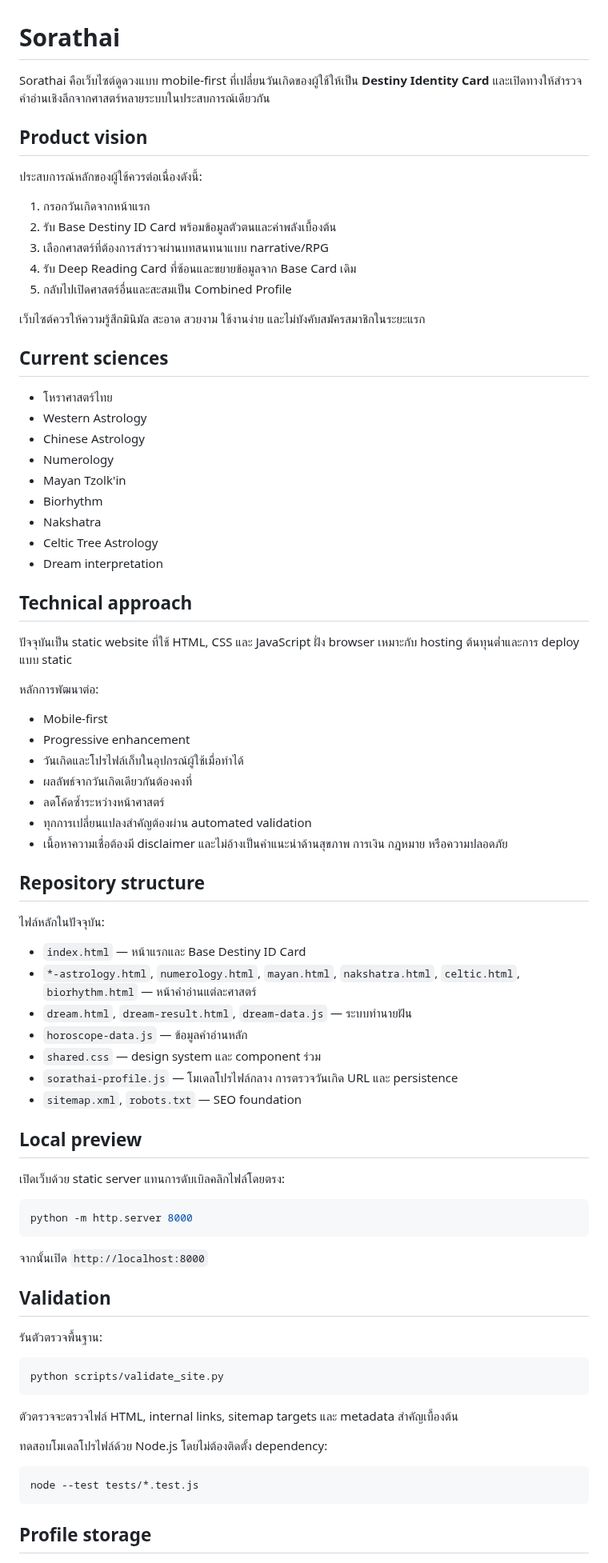
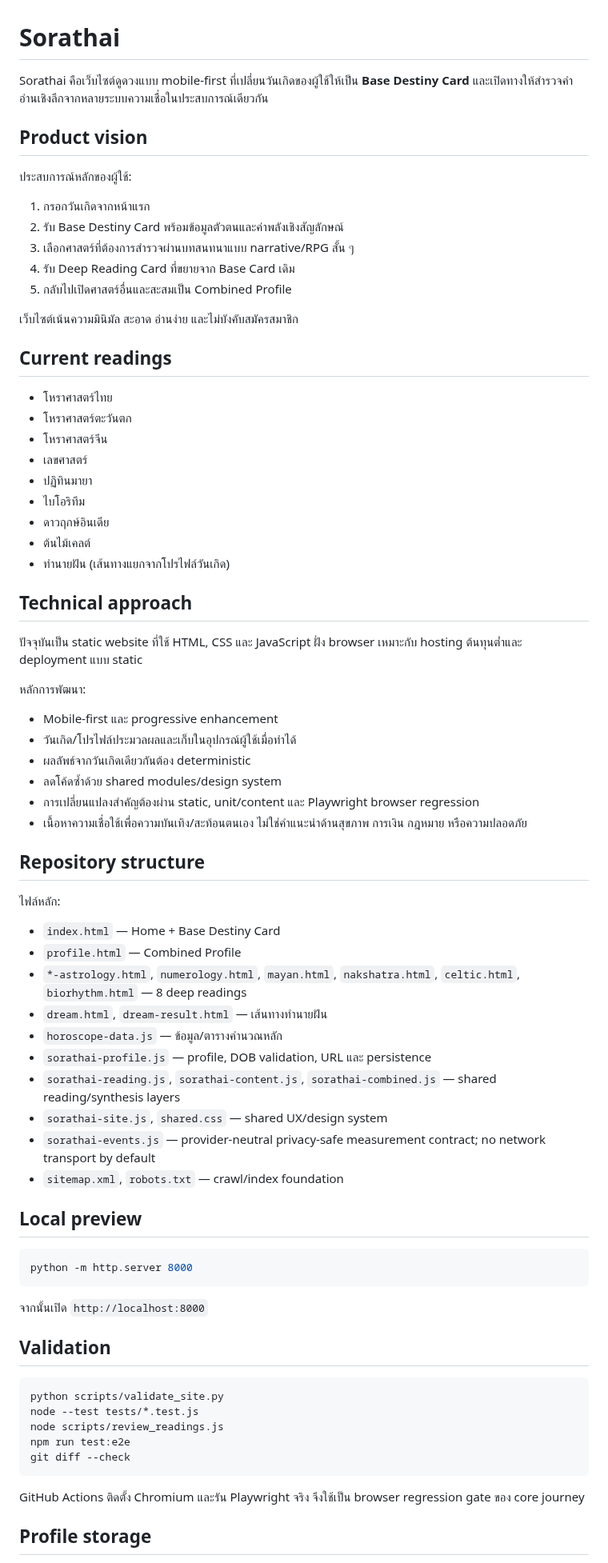
Before and after one commit to meepo1150-code/sorathai, a Markdown page: README.md, the part around one of its changes. Shown at 80% size. Rendered like a GitHub page.

````diff
--- a/README.md
+++ b/README.md
@@ -1,60 +1,60 @@
 # Sorathai
 
-Sorathai คือเว็บไซต์ดูดวงแบบ mobile-first ที่เปลี่ยนวันเกิดของผู้ใช้ให้เป็น **Destiny Identity Card** และเปิดทางให้สำรวจคำอ่านเชิงลึกจากศาสตร์หลายระบบในประสบการณ์เดียวกัน
+Sorathai คือเว็บไซต์ดูดวงแบบ mobile-first ที่เปลี่ยนวันเกิดของผู้ใช้ให้เป็น **Base Destiny Card** และเปิดทางให้สำรวจคำอ่านเชิงลึกจากหลายระบบความเชื่อในประสบการณ์เดียวกัน
 
 ## Product vision
 
-ประสบการณ์หลักของผู้ใช้ควรต่อเนื่องดังนี้:
+ประสบการณ์หลักของผู้ใช้:
 
 1. กรอกวันเกิดจากหน้าแรก
-2. รับ Base Destiny ID Card พร้อมข้อมูลตัวตนและค่าพลังเบื้องต้น
-3. เลือกศาสตร์ที่ต้องการสำรวจผ่านบทสนทนาแบบ narrative/RPG
-4. รับ Deep Reading Card ที่ซ้อนและขยายข้อมูลจาก Base Card เดิม
+2. รับ Base Destiny Card พร้อมข้อมูลตัวตนและค่าพลังเชิงสัญลักษณ์
+3. เลือกศาสตร์ที่ต้องการสำรวจผ่านบทสนทนาแบบ narrative/RPG สั้น ๆ
+4. รับ Deep Reading Card ที่ขยายจาก Base Card เดิม
 5. กลับไปเปิดศาสตร์อื่นและสะสมเป็น Combined Profile
 
-เว็บไซต์ควรให้ความรู้สึกมินิมัล สะอาด สวยงาม ใช้งานง่าย และไม่บังคับสมัครสมาชิกในระยะแรก
+เว็บไซต์เน้นความมินิมัล สะอาด อ่านง่าย และไม่บังคับสมัครสมาชิก
 
-## Current sciences
+## Current readings
 
 - โหราศาสตร์ไทย
-- Western Astrology
-- Chinese Astrology
-- Numerology
-- Mayan Tzolk'in
-- Biorhythm
-- Nakshatra
-- Celtic Tree Astrology
-- Dream interpretation
+- โหราศาสตร์ตะวันตก
+- โหราศาสตร์จีน
+- เลขศาสตร์
+- ปฏิทินมายา
+- ไบโอริทึม
+- ดาวฤกษ์อินเดีย
+- ต้นไม้เคลต์
+- ทำนายฝัน (เส้นทางแยกจากโปรไฟล์วันเกิด)
 
 ## Technical approach
 
-ปัจจุบันเป็น static website ที่ใช้ HTML, CSS และ JavaScript ฝั่ง browser เหมาะกับ hosting ต้นทุนต่ำและการ deploy แบบ static
+ปัจจุบันเป็น static website ที่ใช้ HTML, CSS และ JavaScript ฝั่ง browser เหมาะกับ hosting ต้นทุนต่ำและ deployment แบบ static
 
-หลักการพัฒนาต่อ:
+หลักการพัฒนา:
 
-- Mobile-first
-- Progressive enhancement
-- วันเกิดและโปรไฟล์เก็บในอุปกรณ์ผู้ใช้เมื่อทำได้
-- ผลลัพธ์จากวันเกิดเดียวกันต้องคงที่
-- ลดโค้ดซ้ำระหว่างหน้าศาสตร์
-- ทุกการเปลี่ยนแปลงสำคัญต้องผ่าน automated validation
-- เนื้อหาความเชื่อต้องมี disclaimer และไม่อ้างเป็นคำแนะนำด้านสุขภาพ การเงิน กฎหมาย หรือความปลอดภัย
+- Mobile-first และ progressive enhancement
+- วันเกิด/โปรไฟล์ประมวลผลและเก็บในอุปกรณ์ผู้ใช้เมื่อทำได้
+- ผลลัพธ์จากวันเกิดเดียวกันต้อง deterministic
+- ลดโค้ดซ้ำด้วย shared modules/design system
+- การเปลี่ยนแปลงสำคัญต้องผ่าน static, unit/content และ Playwright browser regression
+- เนื้อหาความเชื่อใช้เพื่อความบันเทิง/สะท้อนตนเอง ไม่ใช่คำแนะนำด้านสุขภาพ การเงิน กฎหมาย หรือความปลอดภัย
 
 ## Repository structure
 
-ไฟล์หลักในปัจจุบัน:
+ไฟล์หลัก:
 
-- `index.html` — หน้าแรกและ Base Destiny ID Card
-- `*-astrology.html`, `numerology.html`, `mayan.html`, `nakshatra.html`, `celtic.html`, `biorhythm.html` — หน้าคำอ่านแต่ละศาสตร์
-- `dream.html`, `dream-result.html`, `dream-data.js` — ระบบทำนายฝัน
-- `horoscope-data.js` — ข้อมูลคำอ่านหลัก
-- `shared.css` — design system และ component ร่วม
-- `sorathai-profile.js` — โมเดลโปรไฟล์กลาง การตรวจวันเกิด URL และ persistence
-- `sitemap.xml`, `robots.txt` — SEO foundation
+- `index.html` — Home + Base Destiny Card
+- `profile.html` — Combined Profile
+- `*-astrology.html`, `numerology.html`, `mayan.html`, `nakshatra.html`, `celtic.html`, `biorhythm.html` — 8 deep readings
+- `dream.html`, `dream-result.html` — เส้นทางทำนายฝัน
+- `horoscope-data.js` — ข้อมูล/ตารางคำนวณหลัก
+- `sorathai-profile.js` — profile, DOB validation, URL และ persistence
+- `sorathai-reading.js`, `sorathai-content.js`, `sorathai-combined.js` — shared reading/synthesis layers
+- `sorathai-site.js`, `shared.css` — shared UX/design system
+- `sorathai-events.js` — provider-neutral privacy-safe measurement contract; no network transport by default
+- `sitemap.xml`, `robots.txt` — crawl/index foundation
 
 ## Local preview
-
-เปิดเว็บด้วย static server แทนการดับเบิลคลิกไฟล์โดยตรง:
 
 ```bash
 python -m http.server 8000
@@ -64,19 +64,15 @@ python -m http.server 8000
 
 ## Validation
 
-รันตัวตรวจพื้นฐาน:
-
 ```bash
 python scripts/validate_site.py
+node --test tests/*.test.js
+node scripts/review_readings.js
+npm run test:e2e
+git diff --check
 ```
 
-ตัวตรวจจะตรวจไฟล์ HTML, internal links, sitemap targets และ metadata สำคัญเบื้องต้น
-
-ทดสอบโมเดลโปรไฟล์ด้วย Node.js โดยไม่ต้องติดตั้ง dependency:
-
-```bash
-node --test tests/*.test.js
-```
+GitHub Actions ติดตั้ง Chromium และรัน Playwright จริง จึงใช้เป็น browser regression gate ของ core journey
 
 ## Profile storage
 
````
Also changed, not shown: other parts of README.md (+40 -52 lines).
